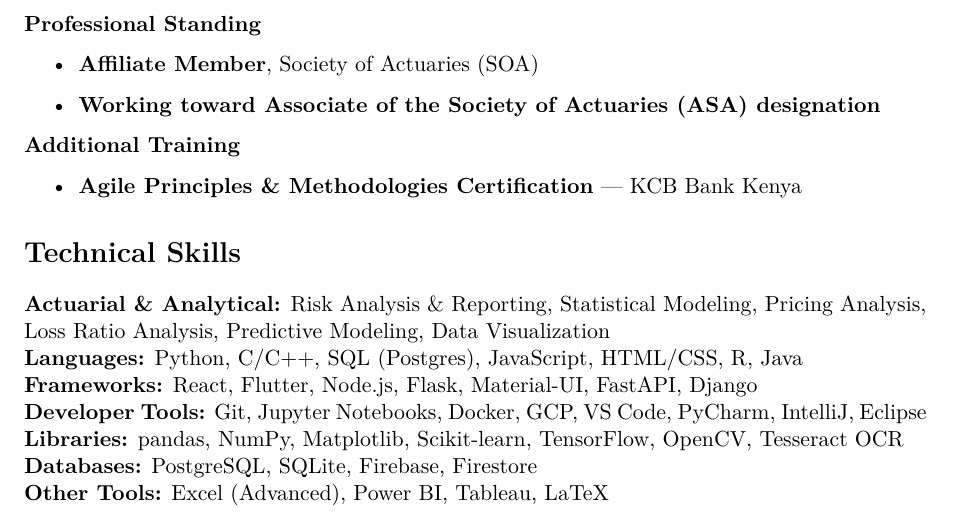
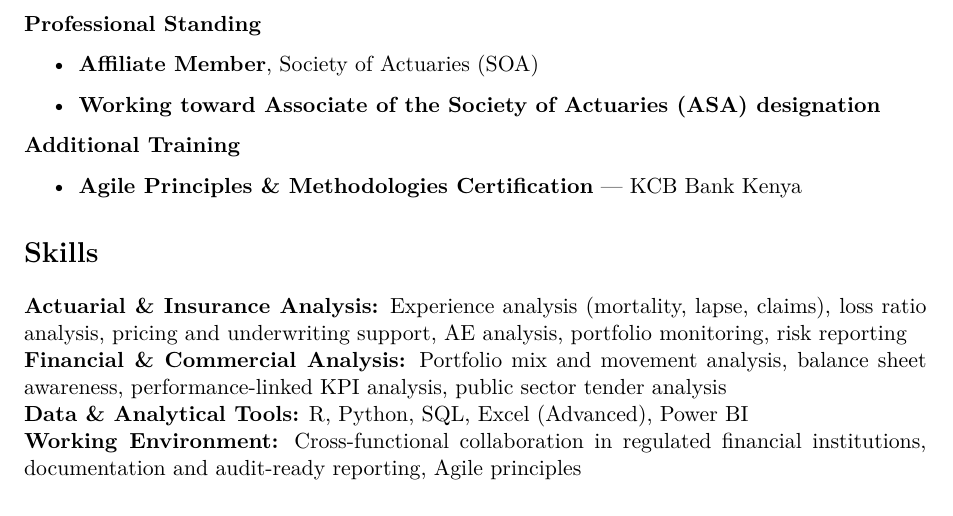
Before and after one commit to moffat-kagiri/CV, a LaTeX CV (resume.tex): part of page 3 of 3, cut so that both start at the same text. Compiled offline with XeLaTeX.

Commit message:
Revise skills section in resume.tex
Updated technical skills section to focus on actuarial and financial analysis, and removed programming languages and tools.

```diff
--- a/resume.tex
+++ b/resume.tex
@@ -116,13 +116,11 @@ In Progress
 \end{itemize}
 
 % Technical Skills
-\section*{Technical Skills}
-\textbf{Actuarial \& Analytical:} Risk Analysis \& Reporting, Statistical Modeling, Pricing Analysis, Loss Ratio Analysis, Predictive Modeling, Data Visualization \\
-\textbf{Languages:} Python, C/C++, SQL (Postgres), JavaScript, HTML/CSS, R, Java \\
-\textbf{Frameworks:} React, Flutter, Node.js, Flask, Material-UI, FastAPI, Django \\
-\textbf{Developer Tools:} Git, Jupyter Notebooks, Docker, GCP, VS Code, PyCharm, IntelliJ, Eclipse \\
-\textbf{Libraries:} pandas, NumPy, Matplotlib, Scikit-learn, TensorFlow, OpenCV, Tesseract OCR \\
-\textbf{Databases:} PostgreSQL, SQLite, Firebase, Firestore \\
-\textbf{Other Tools:} Excel (Advanced), Power BI, Tableau, LaTeX
+\section*{Skills}
+\textbf{Actuarial \& Insurance Analysis:} Experience analysis (mortality, lapse, claims), loss ratio analysis, pricing and underwriting support, A\/E analysis, portfolio monitoring, risk reporting \\
+\textbf{Financial \& Commercial Analysis:} Portfolio mix and movement analysis, balance sheet awareness, performance-linked KPI analysis, public sector tender analysis \\
+\textbf{Data \& Analytical Tools:} R, Python, SQL, Excel (Advanced), Power BI \\
+\textbf{Working Environment:} Cross-functional collaboration in regulated financial institutions, documentation and audit-ready reporting, Agile principles
+
 
 \end{document}
```
